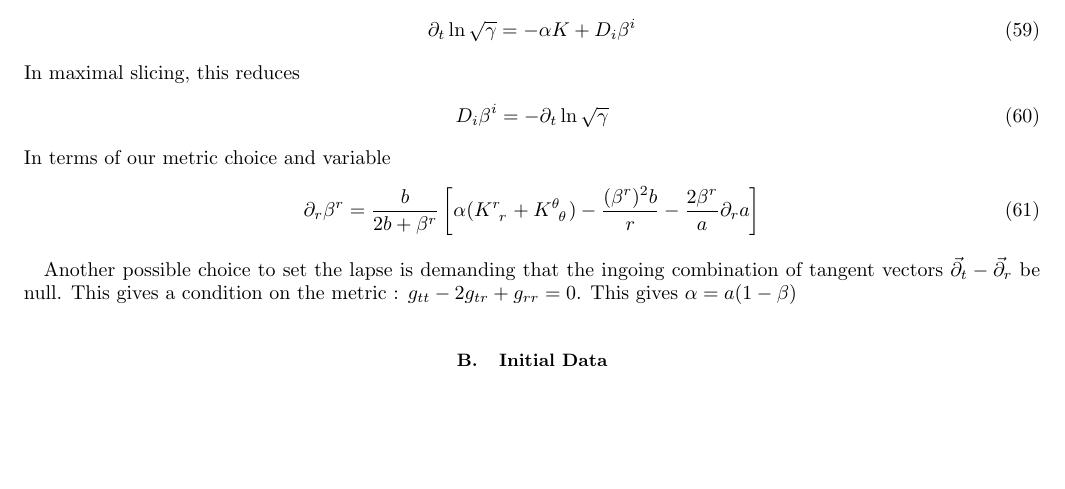
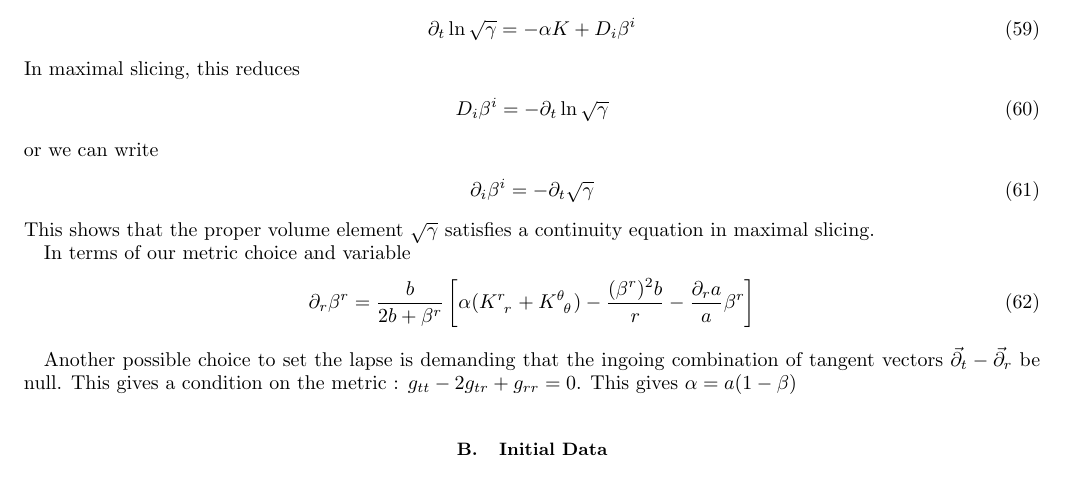
Before and after one commit to hlim88/PBH-NS, a LaTeX paper (Notes/HPC-SCHW.tex): part of page 5 of 6, cut so that both start at the same text, the shorter picture padded with empty space. Compiled offline with pdfLaTeX.

Commit message:
Update one minor in shift. Completing fluid part

```diff
--- a/Notes/HPC-SCHW.tex
+++ b/Notes/HPC-SCHW.tex
@@ -305,9 +305,15 @@ In maximal slicing, this reduces
 \begin{align}
 D_i \beta^i = - \partial_t \ln \sqrt{\gamma}
 \end{align}
+or we can write
+\begin{align}
+\partial_i \beta^i = - \partial_t \sqrt{\gamma}
+\end{align}
+This shows that the proper volume element $\sqrt{\gamma}$ satisfies a continuity equation in maximal slicing.
+
 In terms of our metric choice and variable
 \begin{align}
-\partial_r \beta^r = \frac{b}{2b+\beta^r} \left[\alpha(K\indices{^r_r}+K\indices{^\theta_\theta}) - \frac{(\beta^r)^2 b}{r}- \frac{2\beta^r}{a} \partial_r a \right]
+\partial_r \beta^r = \frac{b}{2b+\beta^r} \left[\alpha(K\indices{^r_r}+K\indices{^\theta_\theta}) - \frac{(\beta^r)^2 b}{r}- \frac{\partial_r a}{a} \beta^r \right]
 \end{align}
 
 Another possible choice to set the lapse is demanding that the ingoing combination of tangent vectors $\vec{\partial}_t - \vec{\partial}_r$ be null. This gives a condition on the metric : $g_{tt} - 2 g_{tr} + g_{rr}=0$. This gives $\alpha = a(1-\beta)$
```
